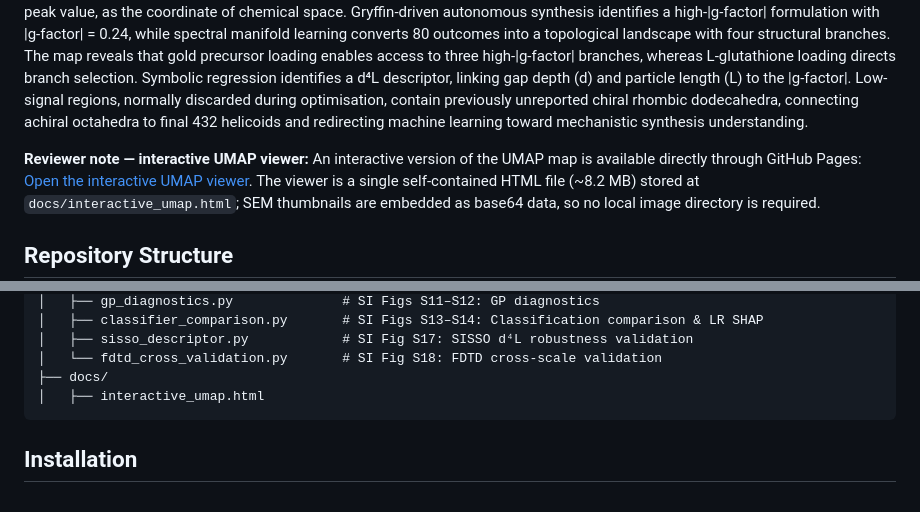
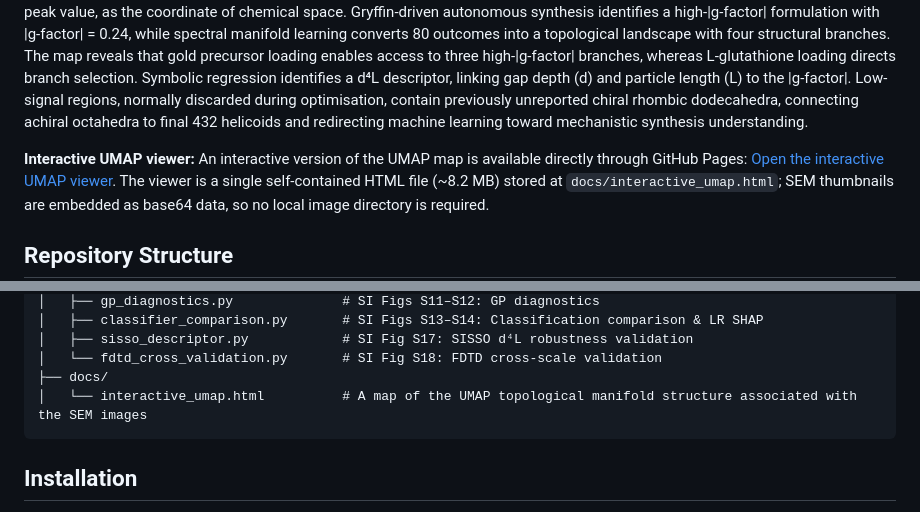
Before and after one commit to wei-rui499/Full-Spectrum-Mapping-of-the-Synthesis-Landscape-for-Chiral-Gold-Nanoparticles, a Markdown page: README.md, 2 parts joined by grey strips. Rendered like a GitHub page.

````diff
--- a/README.md
+++ b/README.md
@@ -8,7 +8,7 @@ This repository contains the code and data used for the analyses and figures in:
 
 Chiral plasmonic nanoparticles show strong chiroptical activity, but their synthesis remains difficult to rationalize because synthesis parameters, nanoparticle morphology and the asymmetry factor (g-factor) are coupled in a high-dimensional landscape. Here we establish a data-driven framework for chiral gold 432 helicoids by using the full g-factor spectrum, rather than a scalar peak value, as the coordinate of chemical space. Gryffin-driven autonomous synthesis identifies a high-|g-factor| formulation with |g-factor| = 0.24, while spectral manifold learning converts 80 outcomes into a topological landscape with four structural branches. The map reveals that gold precursor loading enables access to three high-|g-factor| branches, whereas L-glutathione loading directs branch selection. Symbolic regression identifies a d⁴L descriptor, linking gap depth (d) and particle length (L) to the |g-factor|. Low-signal regions, normally discarded during optimisation, contain previously unreported chiral rhombic dodecahedra, connecting achiral octahedra to final 432 helicoids and redirecting machine learning toward mechanistic synthesis understanding.
 
-**Reviewer note — interactive UMAP viewer:** An interactive version of the
+**Interactive UMAP viewer:** An interactive version of the
 UMAP map is available directly through GitHub Pages:
 [Open the interactive UMAP viewer](https://wei-rui499.github.io/Full-Spectrum-Mapping-of-the-Synthesis-Landscape-for-Chiral-Gold-Nanoparticles/).
 The viewer is a single self-contained HTML file (~8.2 MB) stored at
@@ -40,7 +40,7 @@ local image directory is required.
 │   ├── sisso_descriptor.py            # SI Fig S17: SISSO d⁴L robustness validation
 │   └── fdtd_cross_validation.py       # SI Fig S18: FDTD cross-scale validation
 ├── docs/
-│   ├── interactive_umap.html
+│   └── interactive_umap.html          # A map of the UMAP topological manifold structure associated with the SEM images
 ```
 
 
````
